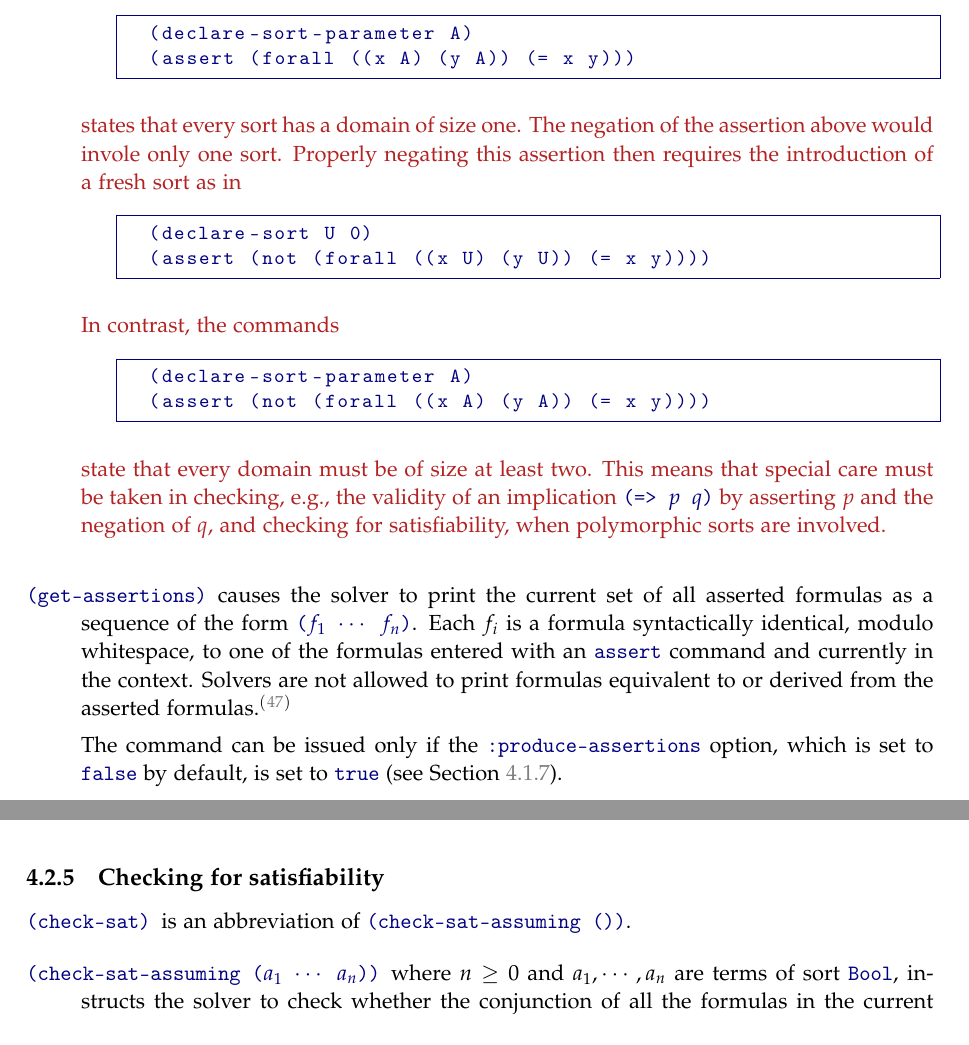
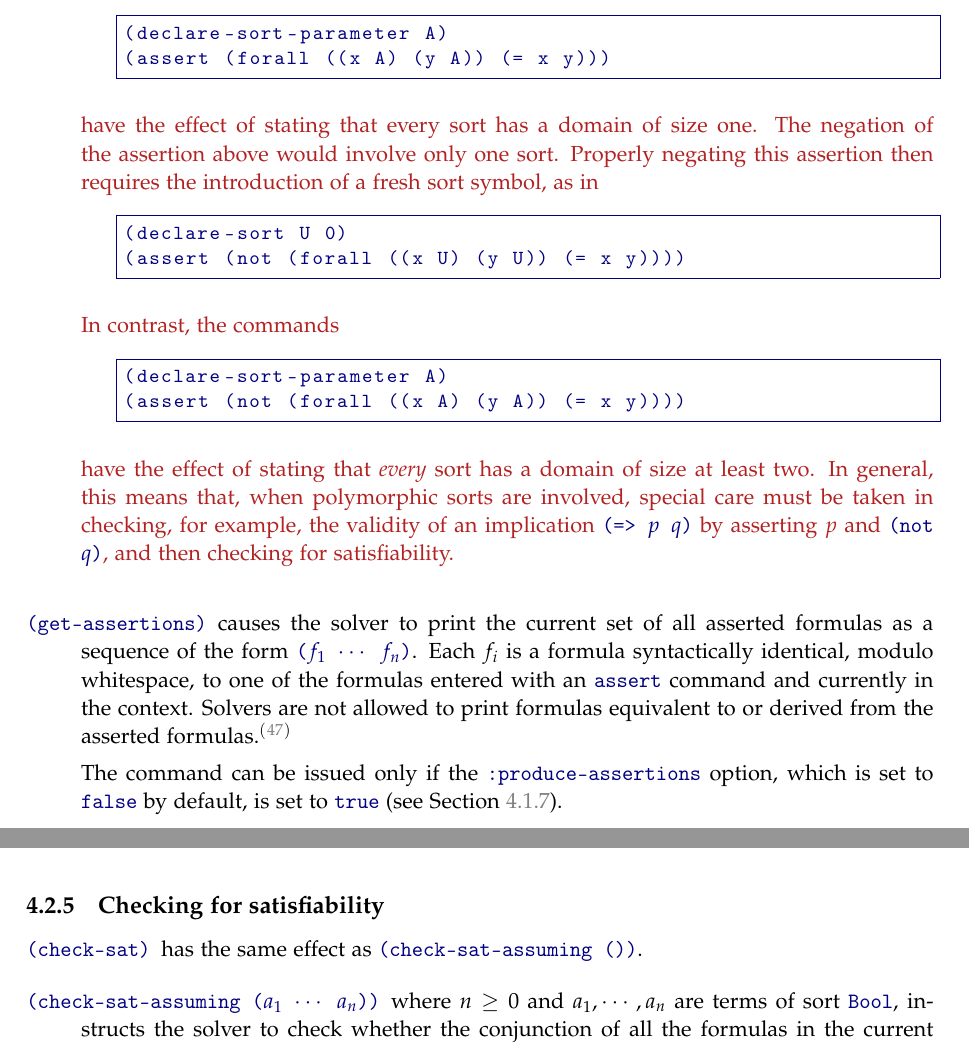
Before and after one commit to SMT-LIB/SMT-LIB-2, a LaTeX thesis (Reference/main.tex, which reads Reference/operational-semantics.tex): two parts of pages 67 and 68 of 108, joined at a grey line, cut so that both start at the same text. Compiled offline with pdfLaTeX.

Commit message:
Some polishing of Sect. 4.2

```diff
--- a/Reference/operational-semantics.tex
+++ b/Reference/operational-semantics.tex
@@ -1253,9 +1269,10 @@ by the commands \ter{get-assignment} and \ter{get-unsat-core}, as explained late
 (declare-sort-parameter A)
 (assert (forall ((x A) (y A)) (= x y)))
 \end{lstlisting}
-  states that every sort has a domain of size one.  The negation of the assertion
-  above would invole only one sort.  Properly negating this assertion then requires
-  the introduction of a fresh sort as in
+have the effect of stating that every sort has a domain of size one.
+The negation of the assertion above would involve only one sort.
+Properly negating this assertion then requires the introduction
+of a fresh sort symbol, as in
 \begin{lstlisting}
 (declare-sort U 0)
 (assert (not (forall ((x U) (y U)) (= x y))))
@@ -1265,11 +1282,12 @@ by the commands \ter{get-assignment} and \ter{get-unsat-core}, as explained late
 (declare-sort-parameter A)
 (assert (not (forall ((x A) (y A)) (= x y))))
 \end{lstlisting}
-  state that every domain must be of size at least two.
-  This means that special care must be taken in checking, e.g., the
-  validity of an implication \expr{(=> $p$ $q$)} by asserting $p$ and
-  the negation of $q$, and checking for satisfiability, when polymorphic
-  sorts are involved.
+have the effect of stating that \emph{every} sort has a domain of size
+at least two.
+In general, this means that, when polymorphic sorts are involved,
+special care must be taken in checking, for example, the validity
+of an implication \expr{(=> $p$ $q$)}
+by asserting $p$ and \expr{(not $q$)}, and then checking for satisfiability.
 \end{remark}
 \end{newver}
 
@@ -1305,7 +1323,7 @@ which is set to \ter{false} by default, is set to \ter{true}
 
 %%% check-sat %%%
 %
-\item[\expr{(check-sat)}] is an abbreviation of \expr{(check-sat-assuming ())}.
+\item[\expr{(check-sat)}] has the same effect as \expr{(check-sat-assuming ())}.
 \smallskip
 
 % Consider we have such a definition
```
Also changed, not shown: Reference/operational-semantics.tex (52 more changed lines). Lines whose indentation alone changed are shown as unchanged.
